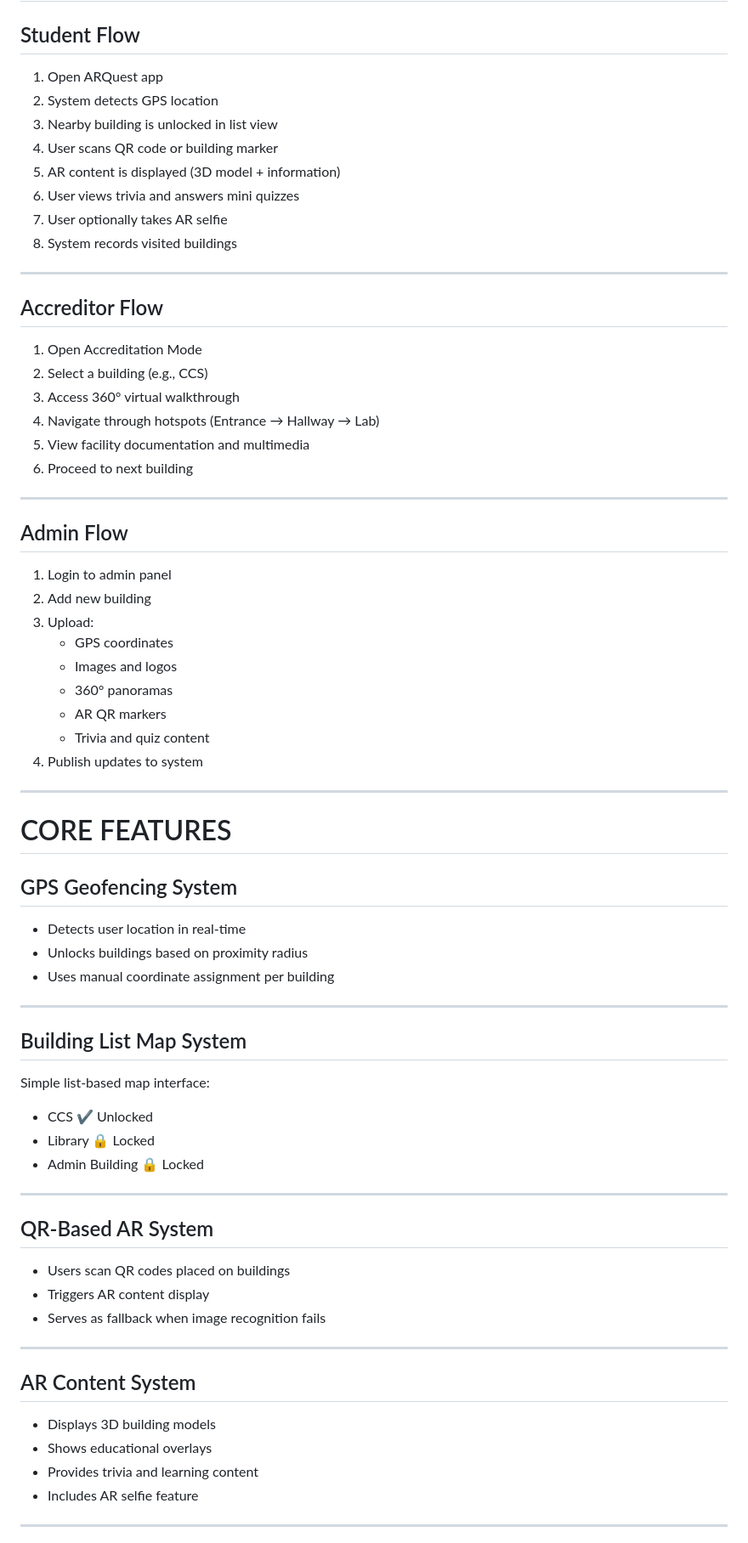
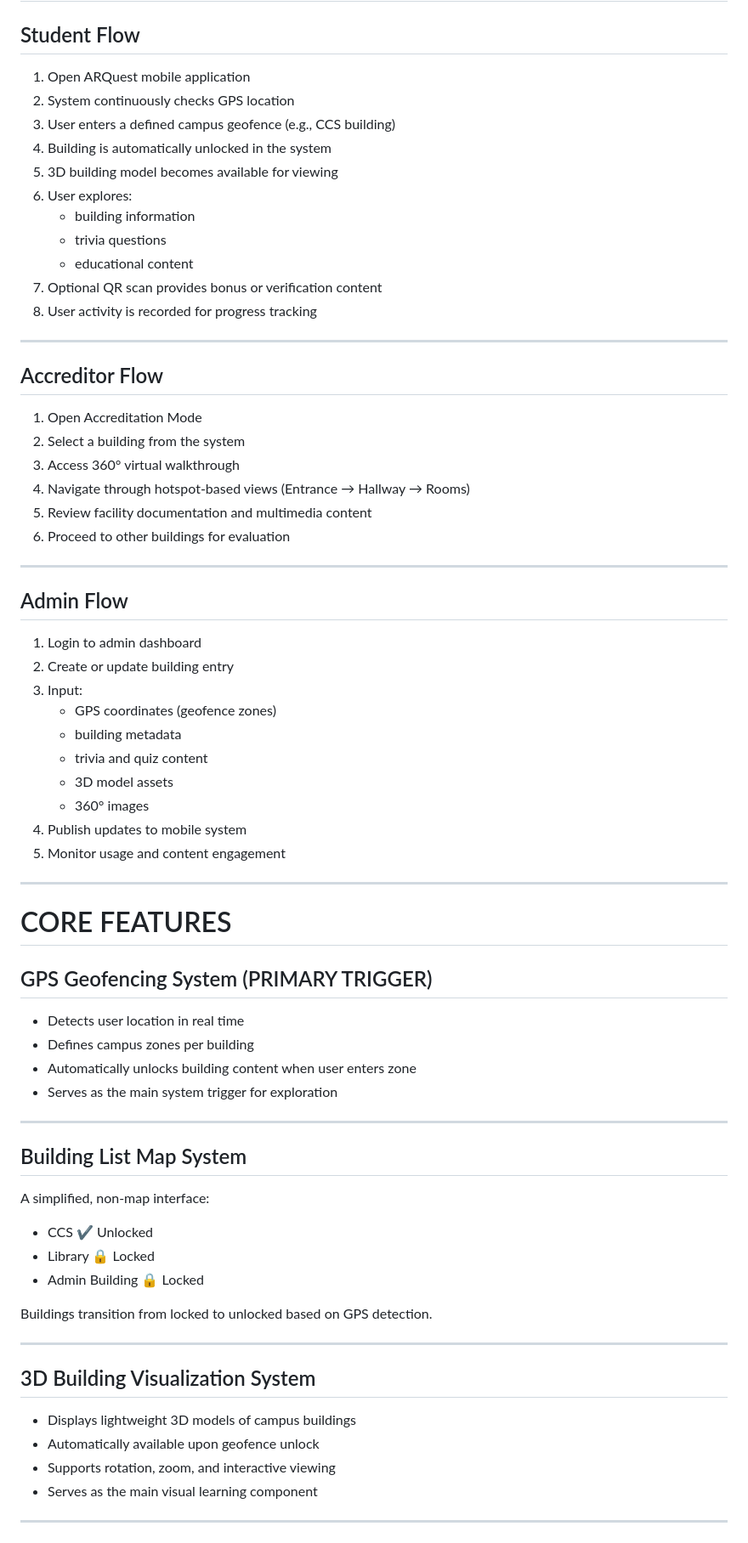
Before and after one commit to Cipher-Syntax/ARQuest, a Markdown page: README.md, the part around one of its changes. Shown at 85% size. GitHub-like rendering.

Commit message:
Updated: Scope, Key Design and Expected Output in README.md

```diff
--- a/README.md
+++ b/README.md
@@ -54,72 +58,72 @@ The system enhances—not replaces—physical campus interaction.
 
 ## Student Flow
 
-1. Open ARQuest app
-2. System detects GPS location
-3. Nearby building is unlocked in list view
-4. User scans QR code or building marker
-5. AR content is displayed (3D model + information)
-6. User views trivia and answers mini quizzes
-7. User optionally takes AR selfie
-8. System records visited buildings
+1. Open ARQuest mobile application
+2. System continuously checks GPS location
+3. User enters a defined campus geofence (e.g., CCS building)
+4. Building is automatically unlocked in the system
+5. 3D building model becomes available for viewing
+6. User explores:
+   - building information
+   - trivia questions
+   - educational content
+7. Optional QR scan provides bonus or verification content
+8. User activity is recorded for progress tracking
 
 ---
 
 ## Accreditor Flow
 
 1. Open Accreditation Mode
-2. Select a building (e.g., CCS)
+2. Select a building from the system
 3. Access 360° virtual walkthrough
-4. Navigate through hotspots (Entrance → Hallway → Lab)
-5. View facility documentation and multimedia
-6. Proceed to next building
+4. Navigate through hotspot-based views (Entrance → Hallway → Rooms)
+5. Review facility documentation and multimedia content
+6. Proceed to other buildings for evaluation
 
 ---
 
 ## Admin Flow
 
-1. Login to admin panel
-2. Add new building
-3. Upload:
-   - GPS coordinates
-   - Images and logos
-   - 360° panoramas
-   - AR QR markers
-   - Trivia and quiz content
-4. Publish updates to system
+1. Login to admin dashboard
+2. Create or update building entry
+3. Input:
+   - GPS coordinates (geofence zones)
+   - building metadata
+   - trivia and quiz content
+   - 3D model assets
+   - 360° images
+4. Publish updates to mobile system
+5. Monitor usage and content engagement
 
 ---
 
 # CORE FEATURES
 
-## GPS Geofencing System
-- Detects user location in real-time
-- Unlocks buildings based on proximity radius
-- Uses manual coordinate assignment per building
+## GPS Geofencing System (PRIMARY TRIGGER)
+- Detects user location in real time
+- Defines campus zones per building
+- Automatically unlocks building content when user enters zone
+- Serves as the main system trigger for exploration
 
 ---
 
 ## Building List Map System
-Simple list-based map interface:
+A simplified, non-map interface:
 
 - CCS ✔ Unlocked
 - Library 🔒 Locked
 - Admin Building 🔒 Locked
 
----
-
-## QR-Based AR System
-- Users scan QR codes placed on buildings
-- Triggers AR content display
-- Serves as fallback when image recognition fails
+Buildings transition from locked to unlocked based on GPS detection.
 
 ---
 
-## AR Content System
-- Displays 3D building models
-- Shows educational overlays
-- Provides trivia and learning content
-- Includes AR selfie feature
+## 3D Building Visualization System
+- Displays lightweight 3D models of campus buildings
+- Automatically available upon geofence unlock
+- Supports rotation, zoom, and interactive viewing
+- Serves as the main visual learning component
 
 ---
 
```
Also changed, not shown: other parts of README.md (+103 -73 lines).
